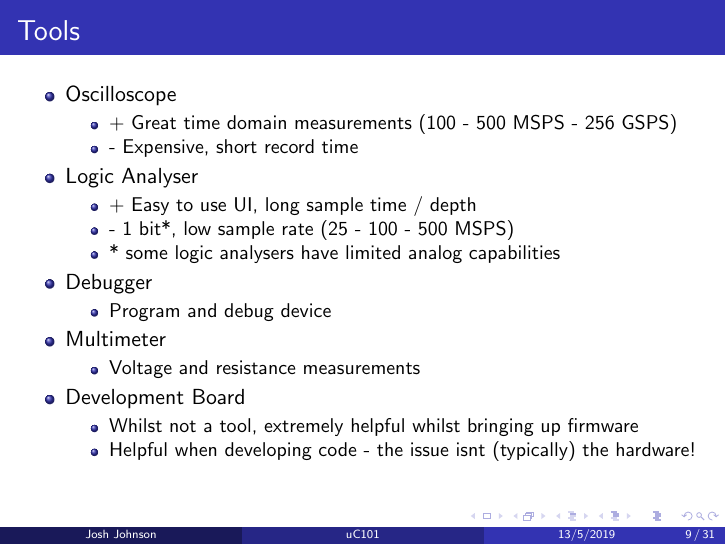
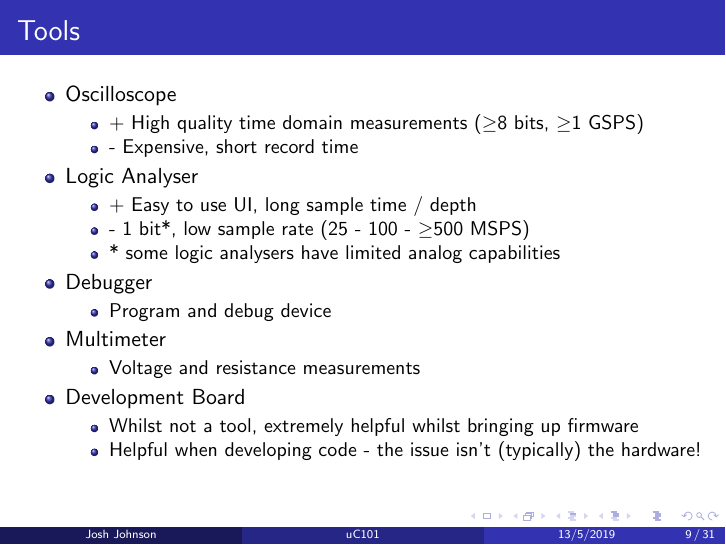
Before and after one commit to joshajohnson/CBRhardware, LaTeX slides (uC101/Slides/SAO101.tex): page 9 of 31. Compiled offline with pdfLaTeX.

Commit message:
code and slides done

```diff
--- a/uC101/Slides/SAO101.tex
+++ b/uC101/Slides/SAO101.tex
@@ -269,13 +269,13 @@ Run blink.ino and confirm that the onboard LED is blinking
 \begin{itemize}
 	\item Oscilloscope
 	\begin{itemize}
-		\item + Great time domain measurements (100 - 500 MSPS - 256 GSPS)
+		\item + High quality time domain measurements ($\ge$8 bits, $\ge$1 GSPS)
 		\item - Expensive, short record time
 	\end{itemize}
 	\item Logic Analyser
 	\begin{itemize}
 		\item + Easy to use UI, long sample time / depth
-		\item - 1 bit*, low sample rate (25 - 100 - 500 MSPS)
+		\item - 1 bit*, low sample rate (25 - 100 - $\ge$500 MSPS)
 		\item * some logic analysers have limited analog capabilities
 	\end{itemize}
 	\item Debugger
@@ -289,7 +289,7 @@ Run blink.ino and confirm that the onboard LED is blinking
 	\item Development Board
 	\begin{itemize}
 		\item Whilst not a tool, extremely helpful whilst bringing up firmware
-		\item Helpful when developing code - the issue isnt (typically) the hardware!
+		\item Helpful when developing code - the issue isn't (typically) the hardware!
 	\end{itemize}
 \end{itemize}
 \end{frame}
```
Also changed, not shown: uC101/Slides/SAO101.pdf, 4 other files.
